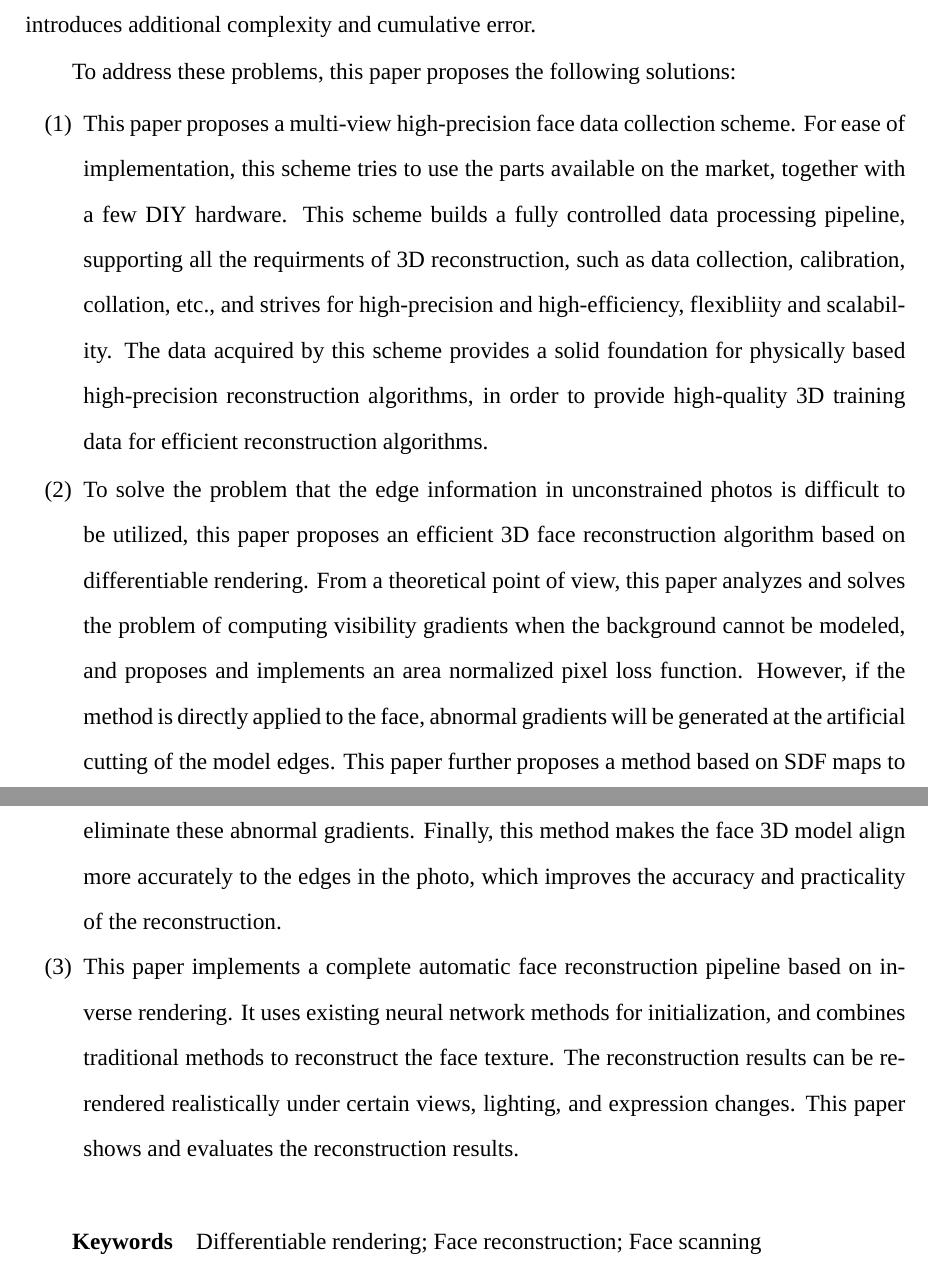
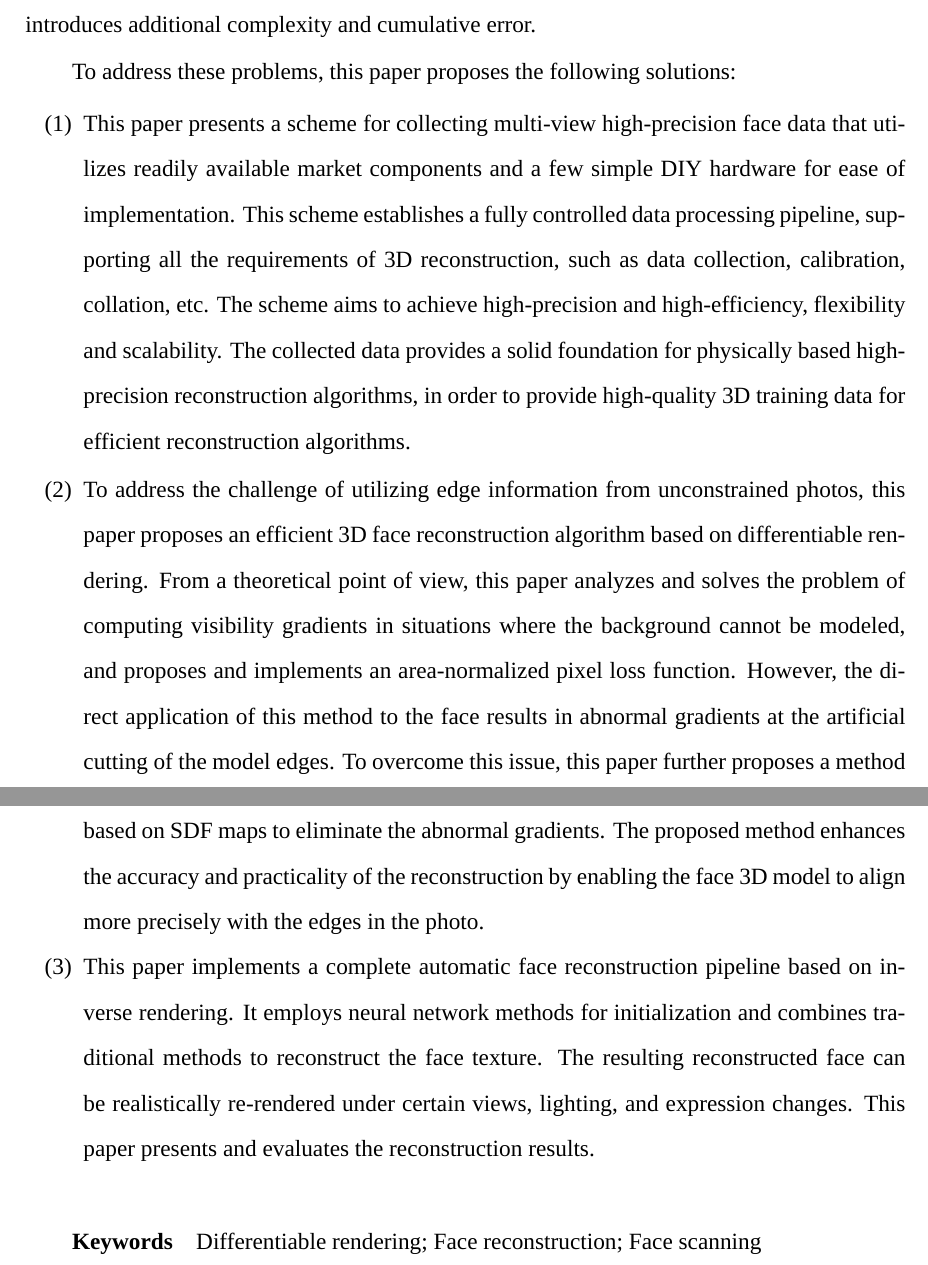
Before and after one commit to huww98/master-thesis, a LaTeX thesis (main.tex): two parts of pages 10 and 11 of 107, joined at a grey line, cut so that both start at the same text. Compiled offline with XeLaTeX; a missing font is replaced by an installed copy or a similar font.

Commit message:
revise abstract with chatGPT

```diff
--- a/main.tex
+++ b/main.tex
@@ -117,26 +118,25 @@ which introduces additional complexity and cumulative error.
 
 To address these problems, this paper proposes the following solutions:
 \begin{enumerate}
-\item This paper proposes a multi-view high-precision face data collection scheme.
-For ease of implementation, this scheme tries to use the parts available on the market,
-together with a few DIY hardware.
-This scheme builds a fully controlled data processing pipeline,
-supporting all the requirments of 3D reconstruction, such as data collection, calibration, collation, etc.,
-and strives for high-precision and high-efficiency, flexibliity and scalability.
-The data acquired by this scheme provides a solid foundation for physically based high-precision reconstruction algorithms,
+\item This paper presents a scheme for collecting multi-view high-precision face data
+that utilizes readily available market components and a few simple DIY hardware for ease of implementation.
+This scheme establishes a fully controlled data processing pipeline,
+supporting all the requirements of 3D reconstruction, such as data collection, calibration, collation, etc.
+The scheme aims to achieve high-precision and high-efficiency, flexibility and scalability.
+The collected data provides a solid foundation for physically based high-precision reconstruction algorithms,
 in order to provide high-quality 3D training data for efficient reconstruction algorithms.
-\item To solve the problem that the edge information in unconstrained photos is difficult to be utilized,
+\item To address the challenge of utilizing edge information from unconstrained photos,
 this paper proposes an efficient 3D face reconstruction algorithm based on differentiable rendering.
-From a theoretical point of view, this paper analyzes and solves the problem of computing visibility gradients when the background cannot be modeled,
-and proposes and implements an area normalized pixel loss function.
-However, if the method is directly applied to the face, abnormal gradients will be generated at the artificial cutting of the model edges.
-This paper further proposes a method based on SDF maps to eliminate these abnormal gradients.
-Finally, this method makes the face 3D model align more accurately to the edges in the photo,
-which improves the accuracy and practicality of the reconstruction.
+From a theoretical point of view, this paper analyzes and solves the problem of computing visibility gradients in situations where the background cannot be modeled,
+and proposes and implements an area-normalized pixel loss function.
+However, the direct application of this method to the face results in abnormal gradients at the artificial cutting of the model edges.
+To overcome this issue, this paper further proposes a method based on SDF maps to eliminate the abnormal gradients.
+The proposed method enhances the accuracy and practicality of the reconstruction
+by enabling the face 3D model to align more precisely with the edges in the photo.
 \item This paper implements a complete automatic face reconstruction pipeline based on inverse rendering.
-It uses existing neural network methods for initialization, and combines traditional methods to reconstruct the face texture.
-The reconstruction results can be re-rendered realistically under certain views, lighting, and expression changes.
-This paper shows and evaluates the reconstruction results.
+It employs neural network methods for initialization and combines traditional methods to reconstruct the face texture.
+The resulting reconstructed face can be realistically re-rendered under certain views, lighting, and expression changes.
+This paper presents and evaluates the reconstruction results.
 \end{enumerate}
 
 \keyword{Keywords} Differentiable rendering; Face reconstruction; Face scanning
```
Also changed, not shown: main.tex (9 more changed lines).
